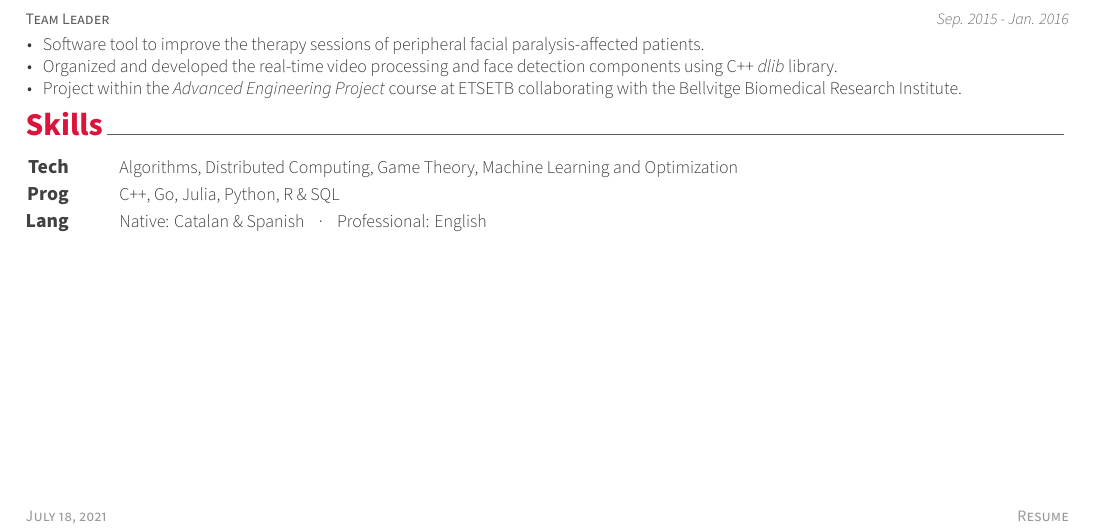
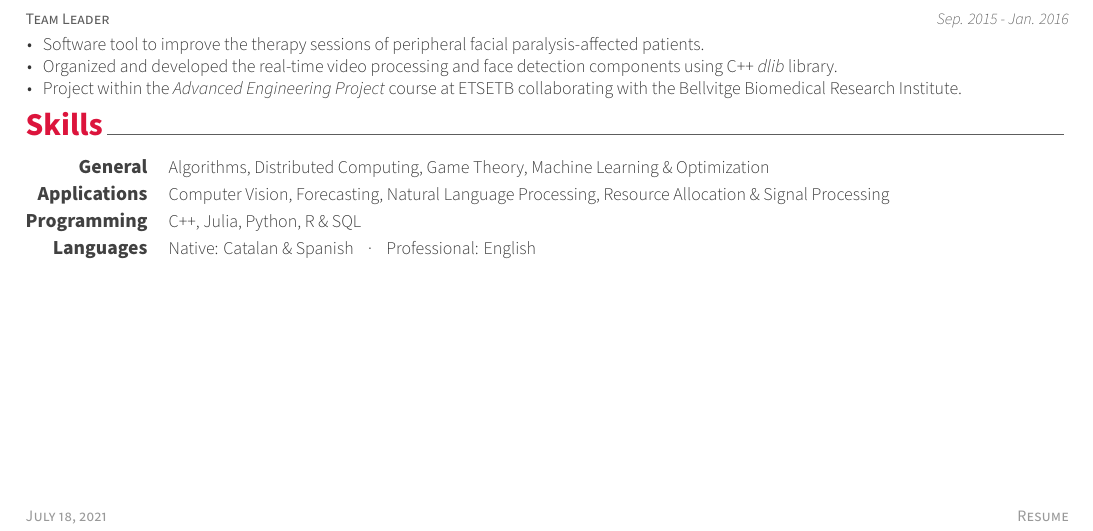
Before and after one commit to aiorla/resume, a LaTeX CV (resume.tex, which reads skills.tex): part of the page, cut so that both start at the same text. Compiled offline with XeLaTeX.

Commit message:
overhaul skills section

```diff
--- a/skills.tex
+++ b/skills.tex
@@ -1,10 +1,17 @@
 \cvsection{Skills}
 
 \begin{cvskills}
-  \cvskill{Tech}{Algorithms, Distributed Computing, Game Theory, Machine Learning and Optimization}
-  % \cvskill{Spec}{...} TODO: add specialized topics with high experience / interest (e.g. Deep Learning)
-  \cvskill{Prog}{C++, Go, Julia, Python, R \& SQL}
-  % \cvskill{Libs}{...} TODO: add specific libraries with experience
-  \cvskill{Lang}{Native: Catalan \& Spanish ~~~·~~~ Professional: English} % TODO: add Elementary
-  % \cvskill{Misc}{...} TODO: chess?
+  % generic interesting fields of knowledge
+  \cvskill{General}{Algorithms, Distributed Computing, Game Theory, Machine Learning \& Optimization}
+  % specialized topics with high experience / interest
+  \cvskill{Applications}{Computer Vision, Forecasting, Natural Language Processing, Resource Allocation \& Signal Processing}
+  % programming languages with experience
+  \cvskill{Programming}{C++, Julia, Python, R \& SQL}
+  % TODO: specific libraries with experience
+  % \cvskill{Libraries}{...}
+  % "natural" languages with experience
+  % TODO: add elementary?
+  \cvskill{Languages}{Native: Catalan \& Spanish ~~~·~~~ Professional: English}
+  % TODO: other off-topic skills / interests
+  % \cvskill{Other}{...}
 \end{cvskills}
```
